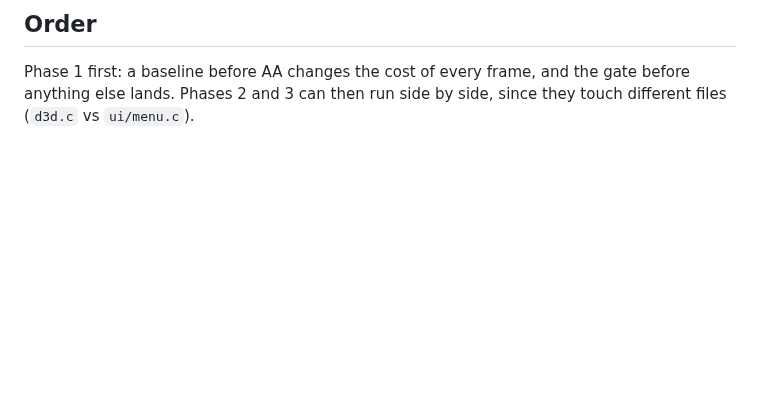
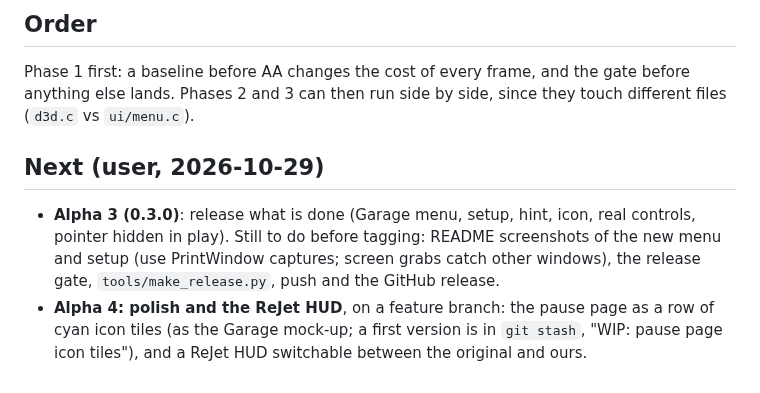
Before and after one commit to Rossybergg/ReJet, a Markdown page: docs/ALPHA2_PLAN.md, the part around the change. GitHub-like rendering; blank space fills up the shorter version.

```diff
--- a/docs/ALPHA2_PLAN.md
+++ b/docs/ALPHA2_PLAN.md
@@ -81,3 +81,8 @@ Considered and left out: post-process AA (FXAA/SMAA) blurs the flat cel-shaded c
 ## Order
 
 Phase 1 first: a baseline before AA changes the cost of every frame, and the gate before anything else lands. Phases 2 and 3 can then run side by side, since they touch different files (`d3d.c` vs `ui/menu.c`).
+
+## Next (user, 2026-10-29)
+
+- **Alpha 3 (0.3.0)**: release what is done (Garage menu, setup, hint, icon, real controls, pointer hidden in play). Still to do before tagging: README screenshots of the new menu and setup (use PrintWindow captures; screen grabs catch other windows), the release gate, `tools/make_release.py`, push and the GitHub release.
+- **Alpha 4: polish and the ReJet HUD**, on a feature branch: the pause page as a row of cyan icon tiles (as the Garage mock-up; a first version is in `git stash`, "WIP: pause page icon tiles"), and a ReJet HUD switchable between the original and ours.
```
Also changed, not shown: README.md (+12 -0 lines), docs/images/compare-antialiasing.png (added), docs/images/compare-filtering.png (added).
